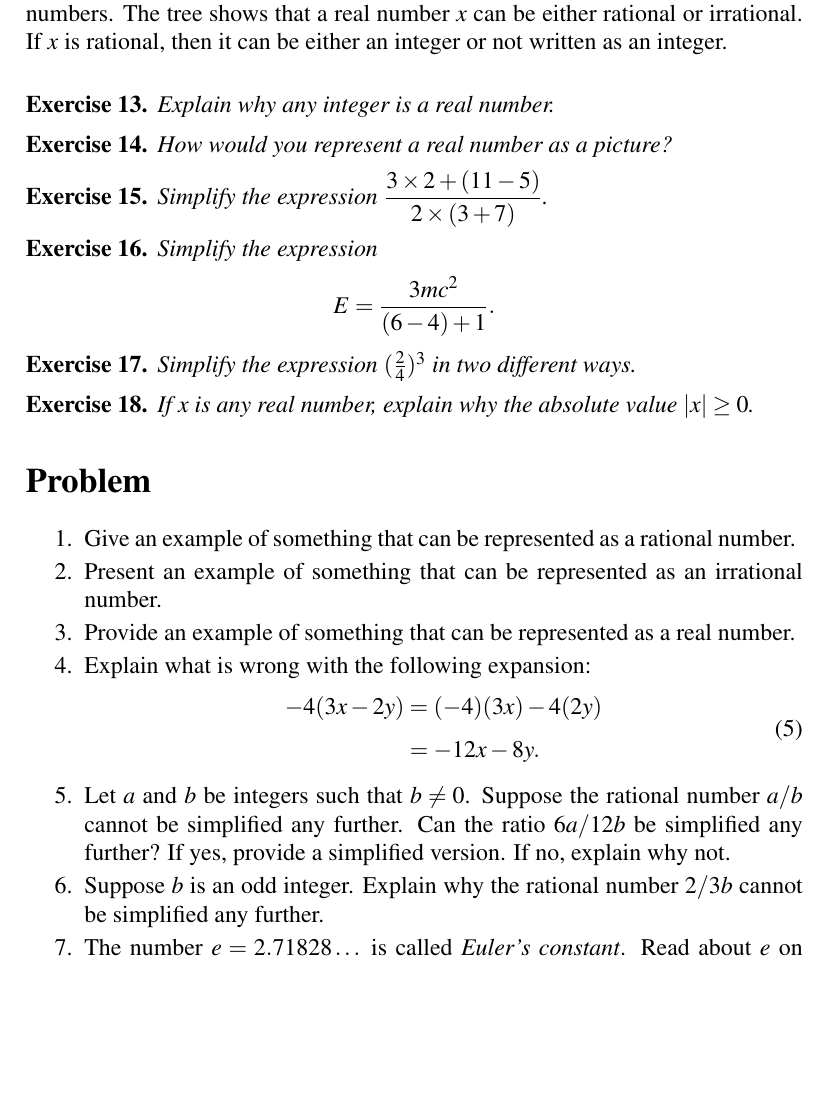
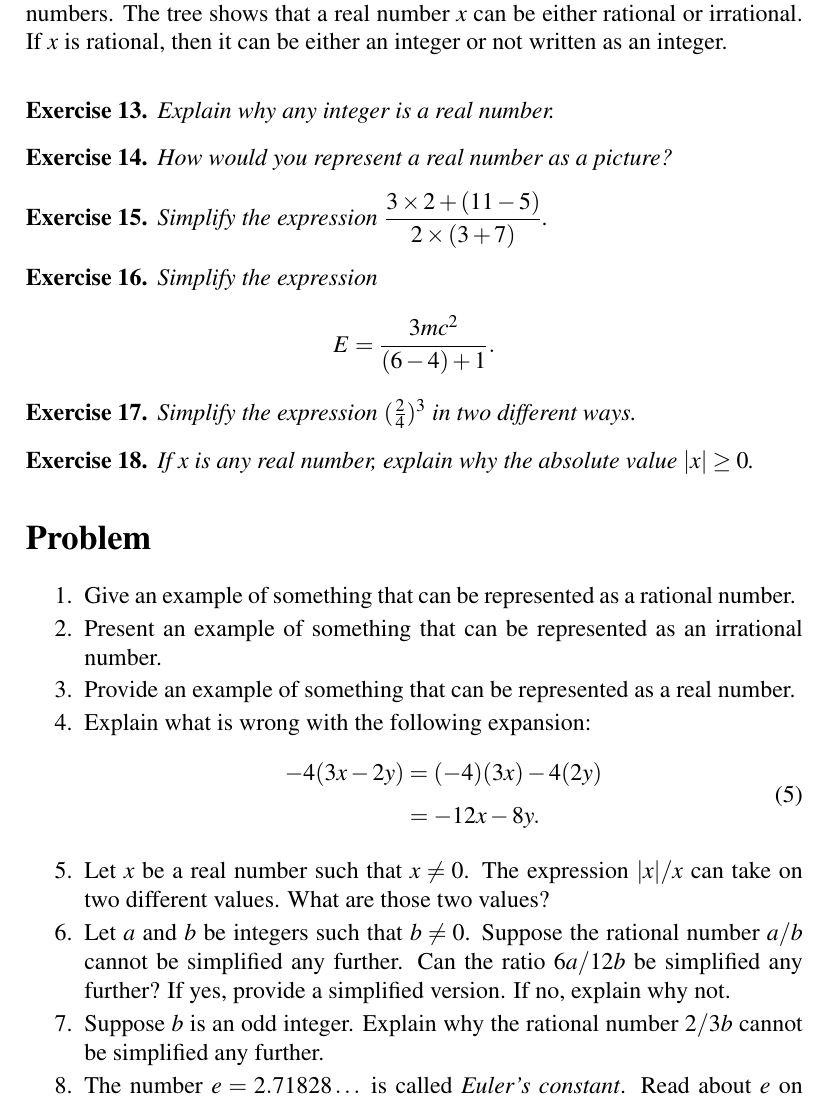
Before and after one commit to mvngu/hsnote, a LaTeX document (02_real-numbers.tex): part of page 4 of 4 before the commit and part of page 4 of 5 after it, cut so that both start at the same text, the shorter picture padded with empty space. Compiled offline with pdfLaTeX.

Commit message:
A problem and its solution.

```diff
--- a/02_real-numbers.tex
+++ b/02_real-numbers.tex
@@ -601,6 +601,7 @@ powers:
 }{}
 
 \begin{exercise}
+\label{ex:absolute_value_is_nonnegative}
 If $x$ is any real number, explain why the absolute value
 $\absoluteValue{x} \geq 0$.
 \end{exercise}
@@ -703,6 +704,31 @@ $\absoluteValue{x} \geq 0$ for any $x \in \RR$.
   The expansion~\eqref{eqn:wrong_expansion} is wrong.  The last term
   should be $+8y$, not $-8y$.
   \end{solution}
+}{}
+
+\item Let $x$ be a real number such that $x \neq 0$.  The expression
+  $\absoluteValue{x} / x$ can take on two different values.  What are
+  those two values?
+\ifbool{showSolution}{
+\begin{solution}
+\Exercise{ex:absolute_value_is_nonnegative} shows that if
+$y \in \RR$ then $\absoluteValue{y} \geq 0$.  Since $x \neq 0$, then
+$\absoluteValue{x} > 0$.  In other words, the expression
+$\absoluteValue{x} / x$ means that you have a positive number divided
+by a number that can be either negative or positive.  If $x < 0$, then
+$x = -\absoluteValue{x}$ and you have
+$\frac{\absoluteValue{x}}{-\absoluteValue{x}} = -1$.  Otherwise
+$x > 0$ and you have
+$\frac{\absoluteValue{x}}{x} = \frac{x}{x} = 1$.  Therefore you have
+\[
+\frac{\absoluteValue{x}}{x}
+=
+\begin{cases}
+-1, & \text{if $x < 0$}, \\[4pt]
+1,  & \text{if $x > 0$}.
+\end{cases}
+\]
+\end{solution}
 }{}
 
 \item Let $a$ and $b$ be integers such that $b \neq 0$.  Suppose the
```
